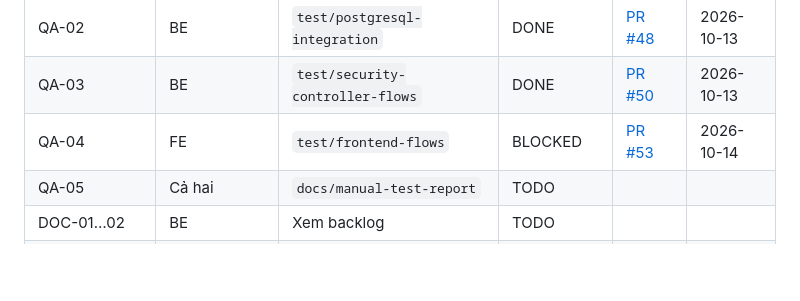
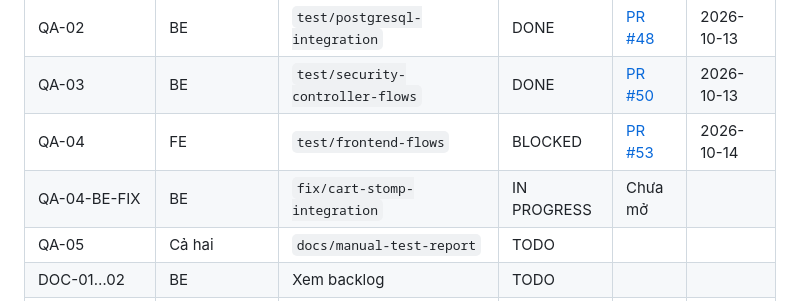
Before and after one commit to NgocYuh/UTEGear, a Markdown page: UTEGear_INCREMENTAL_DEVELOPMENT_PLAN.md, the part around the change. Rendered like a GitHub page; blank space fills up the shorter version.

```diff
--- a/UTEGear_INCREMENTAL_DEVELOPMENT_PLAN.md
+++ b/UTEGear_INCREMENTAL_DEVELOPMENT_PLAN.md
@@ -1054,6 +1054,7 @@ Việc chuyển từng phần như trên là quá trình migration có kiểm so
 | QA-02 | BE | `test/postgresql-integration` | DONE | [PR #48](https://github.com/NgocYuh/UTEGear/pull/48) | 2026-10-13 |
 | QA-03 | BE | `test/security-controller-flows` | DONE | [PR #50](https://github.com/NgocYuh/UTEGear/pull/50) | 2026-10-13 |
 | QA-04 | FE | `test/frontend-flows` | BLOCKED | [PR #53](https://github.com/NgocYuh/UTEGear/pull/53) | 2026-10-14 |
+| QA-04-BE-FIX | BE | `fix/cart-stomp-integration` | IN PROGRESS | Chưa mở |  |
 | QA-05 | Cả hai | `docs/manual-test-report` | TODO |  |  |
 | DOC-01…02 | BE | Xem backlog | TODO |  |  |
 | DOC-03 | FE | `docs/frontend-demo-guide` | TODO |  |  |
```
Also changed, not shown: reports/backend/progress-log.md (+21 -0 lines).
